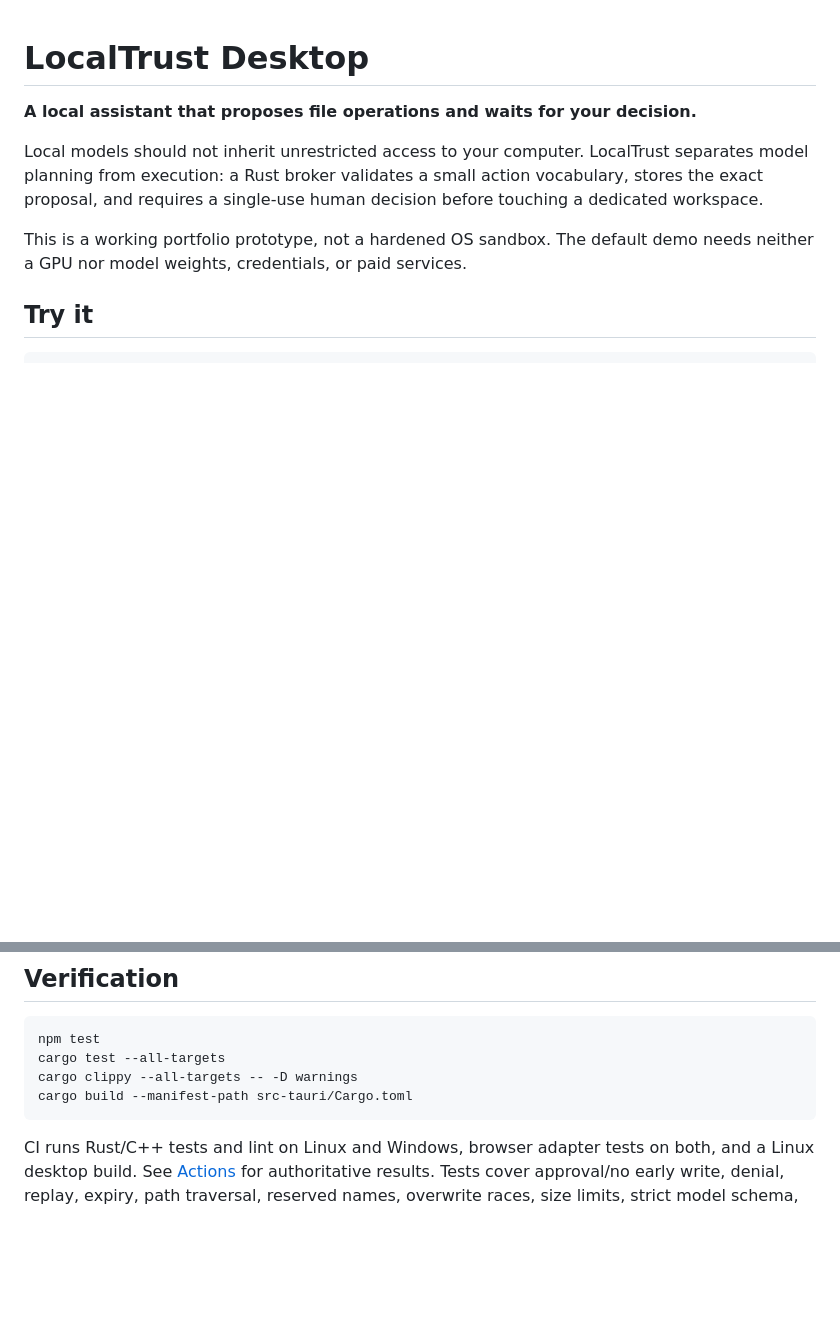
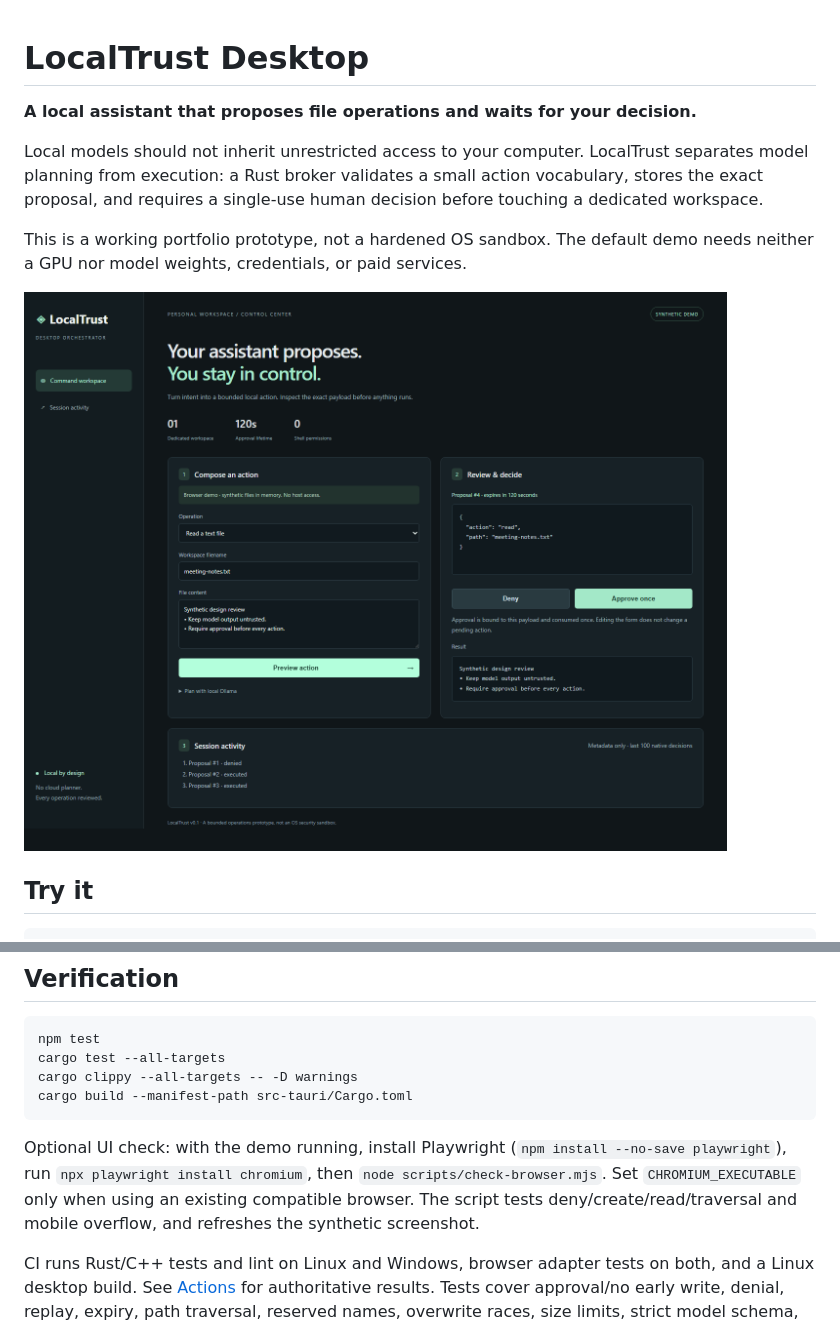
Before and after one commit to dileepreddy27/localtrust-desktop, a Markdown page: README.md, 2 parts joined by grey strips. GitHub-like rendering; pictures changed too: docs/demo.png (added); blank space fills up the shorter version.

Commit message:
Document verified policy tests and add inspected browser demo evidence

````diff
--- a/README.md
+++ b/README.md
@@ -5,6 +5,8 @@
 Local models should not inherit unrestricted access to your computer. LocalTrust separates model planning from execution: a Rust broker validates a small action vocabulary, stores the exact proposal, and requires a single-use human decision before touching a dedicated workspace.
 
 This is a working portfolio prototype, not a hardened OS sandbox. The default demo needs neither a GPU nor model weights, credentials, or paid services.
+
+![Synthetic browser demo after an approved read](docs/demo.png)
 
 ## Try it
 
@@ -82,6 +84,8 @@ cargo clippy --all-targets -- -D warnings
 cargo build --manifest-path src-tauri/Cargo.toml
 ```
 
+Optional UI check: with the demo running, install Playwright (`npm install --no-save playwright`), run `npx playwright install chromium`, then `node scripts/check-browser.mjs`. Set `CHROMIUM_EXECUTABLE` only when using an existing compatible browser. The script tests deny/create/read/traversal and mobile overflow, and refreshes the synthetic screenshot.
+
 CI runs Rust/C++ tests and lint on Linux and Windows, browser adapter tests on both, and a Linux desktop build. See [Actions](https://github.com/dileepreddy27/localtrust-desktop/actions) for authoritative results. Tests cover approval/no early write, denial, replay, expiry, path traversal, reserved names, overwrite races, size limits, strict model schema, GGUF prefix validation, and Unix symlink denial. See [verification notes](docs/VERIFICATION.md) for observed evidence and remaining checks.
 
 ## Threat model and tradeoffs
````
Also changed, not shown: docs/VERIFICATION.md (+3 -1 lines), 2 other files.
